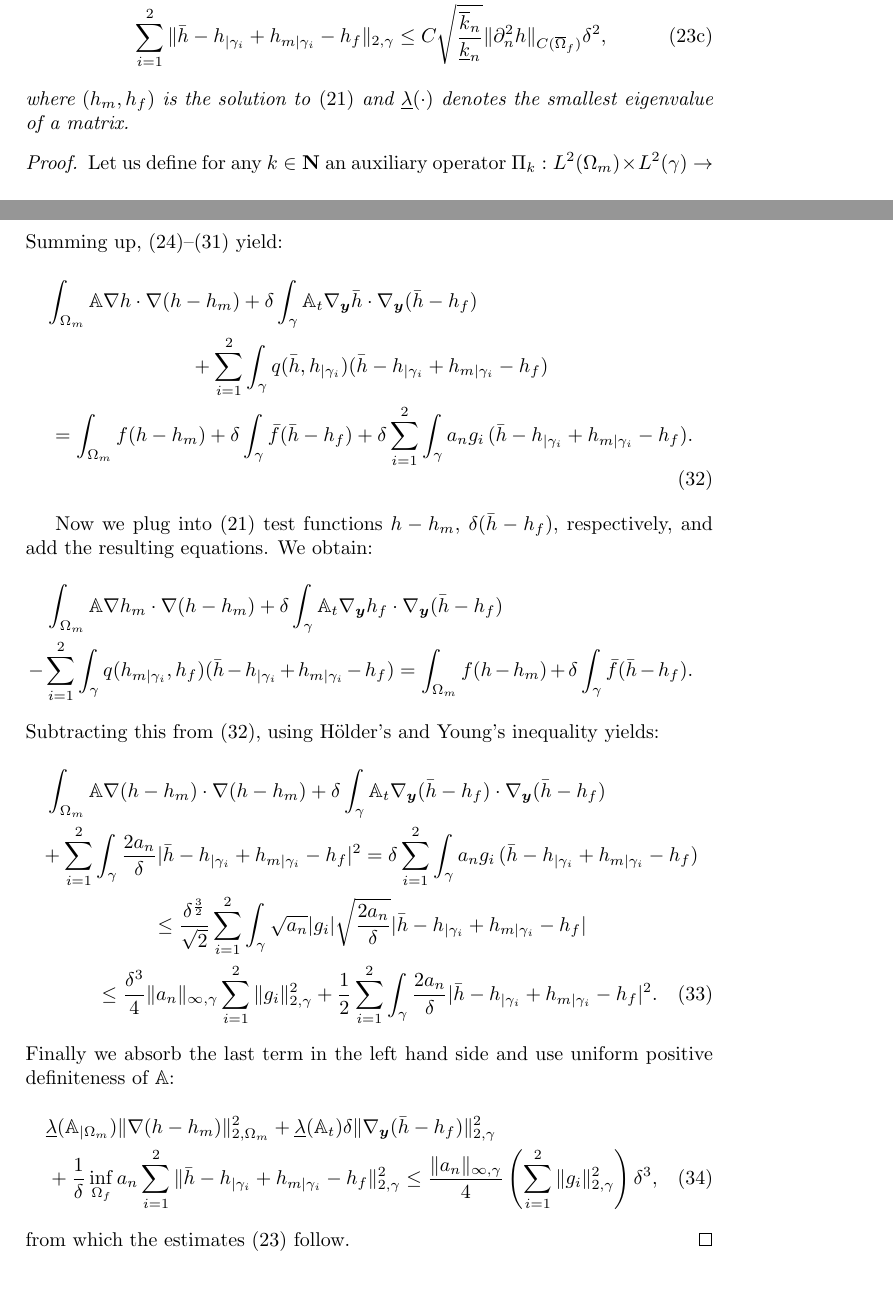
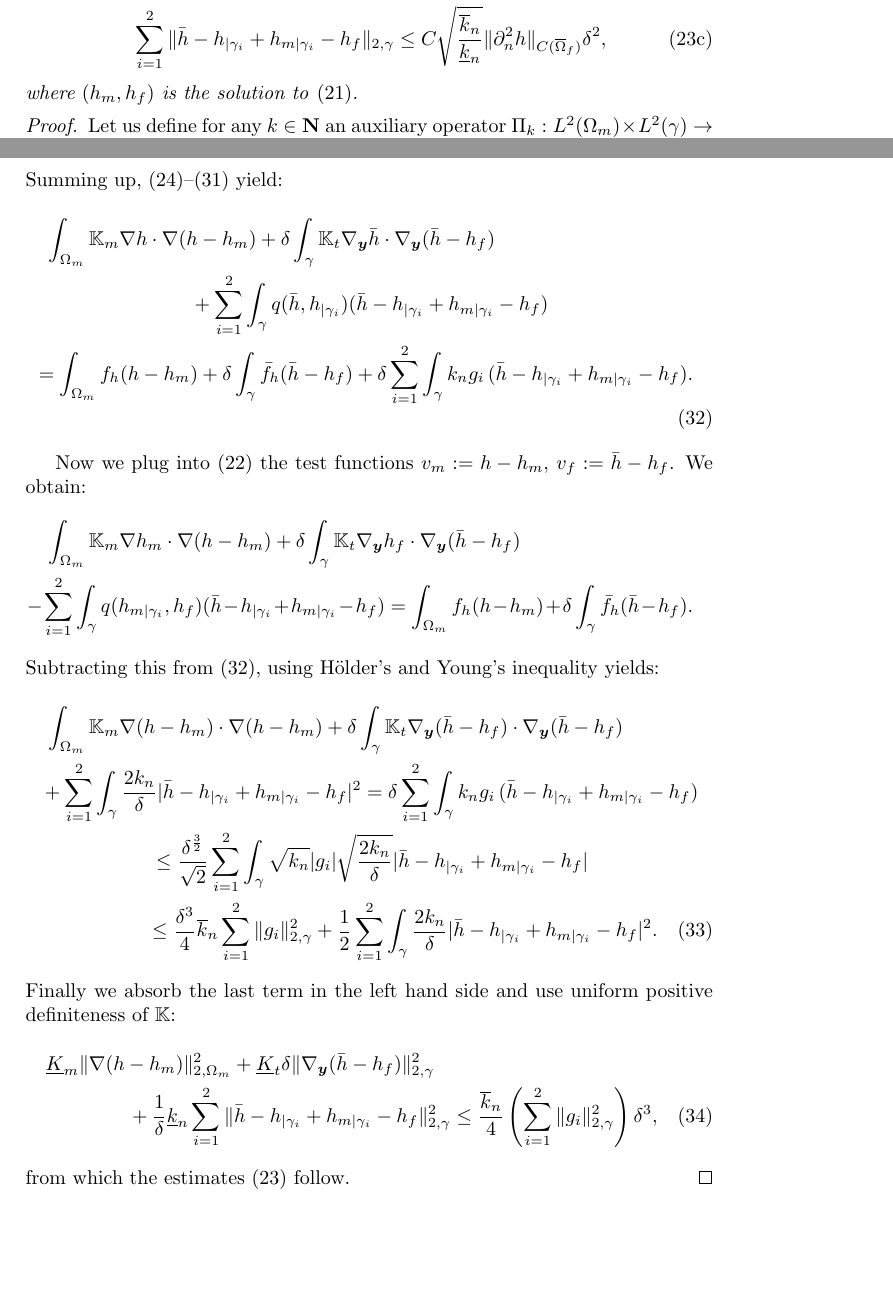
Before and after one commit to jbrezmorf/paper_semidiscrete, a LaTeX document (semidiscrete_fracture.tex): two parts of pages 6 and 8 of 10, joined at a grey line, cut so that both start at the same text, the shorter picture padded with empty space. Compiled offline with pdfLaTeX.

Commit message:
A few corrections to a priori estimate of transport equation.

```diff
--- a/semidiscrete_fracture.tex
+++ b/semidiscrete_fracture.tex
@@ -403,7 +404,7 @@ Then there is a constant $C:=C(\Omega,\gamma)>0$ independent of $\delta$, $\tn K
 &\sum_{i=1}^2\norm{\bar h-h_{|\gamma_i}+h_{m|\gamma_i}-h_f}_{2,\gamma} \le C\sqrt{\frac{\overline k_n}{\underline k_n}}\norm{\partial_n^2 h}_{C(\overline\Omega_f)}\delta^2,
 \end{align}
 \end{subequations}
-where $(h_m,h_f)$ is the solution to \eqref{eq:weak_asym} and $\underline\lambda(\cdot)$ denotes the smallest eigenvalue of a matrix.
+where $(h_m,h_f)$ is the solution to \eqref{eq:weak_asym}.
 \end{theorem}
 
 
@@ -456,37 +458,37 @@ i.e. there exist functions $g_i:=\partial^2_n h(\xi(\cdot))\in L^\infty(\gamma)$
 Summing up, \eqref{eq:global_vk}--\eqref{eq:taylor_for_du} yield:
 \begin{multline}
 \label{eq:sum_global_vk_limit}
-\int_{\Omega_m}\tn A\nabla h\cdot\nabla(h-h_m)
-+\delta\int_\gamma\tn A_t\nabla_\yy\bar h\cdot\nabla_\yy(\bar h-h_f)\\
+\int_{\Omega_m}\tn K_m\nabla h\cdot\nabla(h-h_m)
++\delta\int_\gamma\tn K_t\nabla_\yy\bar h\cdot\nabla_\yy(\bar h-h_f)\\
 + \sum_{i=1}^2\int_\gamma q(\bar h,h_{|\gamma_i}) (\bar h - h_{|\gamma_i} + h_{m|\gamma_i} - h_f)\\
-= \int_{\Omega_m} f (h-h_m)
-+ \delta\int_{\gamma} \bar f (\bar h-h_f)
-+ \delta\sum_{i=1}^2\int_\gamma a_n g_i\, (\bar h - h_{|\gamma_i} + h_{m|\gamma_i} - h_f).
+= \int_{\Omega_m} f_h (h-h_m)
++ \delta\int_{\gamma} \bar f_h (\bar h-h_f)
++ \delta\sum_{i=1}^2\int_\gamma k_n g_i\, (\bar h - h_{|\gamma_i} + h_{m|\gamma_i} - h_f).
 \end{multline}
 
-Now we plug into \eqref{eq:weak_asym} test functions $h-h_m$, $\delta(\bar h-h_f)$, respectively, and add the resulting equations.
+Now we plug into \eqref{eq:weak_darcy_short} the test functions $v_m:=h-h_m$, $v_f:=\bar h-h_f$.
 We obtain:
 \begin{multline*}
-\int_{\Omega_m}\tn A\nabla h_m\cdot\nabla(h-h_m) + \delta\int_\gamma\tn A_t\nabla_\yy h_f\cdot\nabla_\yy(\bar h-h_f)\\
+\int_{\Omega_m}\tn K_m\nabla h_m\cdot\nabla(h-h_m) + \delta\int_\gamma\tn K_t\nabla_\yy h_f\cdot\nabla_\yy(\bar h-h_f)\\
 - \sum_{i=1}^2\int_\gamma q(h_{m|\gamma_i},h_f)(\bar h - h_{|\gamma_i}+h_{m|\gamma_i} - h_f)
-= \int_{\Omega_m} f(h-h_m)
-+ \delta\int_\gamma\bar f(\bar h-h_f).
+= \int_{\Omega_m} f_h(h-h_m)
++ \delta\int_\gamma\bar f_h(\bar h-h_f).
 \end{multline*}
 Subtracting this from \eqref{eq:sum_global_vk_limit}, using H\"older's and Young's inequality yields:
 \begin{multline}
-\int_{\Omega_m}\tn A\nabla (h-h_m)\cdot\nabla(h-h_m)
-+\delta\int_\gamma\tn A_t\nabla_\yy(\bar h-h_f)\cdot\nabla_\yy(\bar h-h_f)\\
-+ \sum_{i=1}^2\int_\gamma \frac{2a_n}\delta |\bar h - h_{|\gamma_i} + h_{m|\gamma_i} - h_f|^2
-= \delta\sum_{i=1}^2\int_\gamma a_n g_i\, (\bar h - h_{|\gamma_i} + h_{m|\gamma_i} - h_f)\\
-\le \frac{\delta^{\frac32}}{\sqrt2}\sum_{i=1}^2\int_\gamma \sqrt{a_n}|g_i|\sqrt{\frac{2a_n}\delta}|\bar h - h_{|\gamma_i} + h_{m|\gamma_i} - h_f|\\
-\le \frac{\delta^3}4\norm{a_n}_{\infty,\gamma}\sum_{i=1}^2\norm{g_i}_{2,\gamma}^2 + \frac12\sum_{i=1}^2\int_\gamma \frac{2a_n}\delta |\bar h - h_{|\gamma_i} + h_{m|\gamma_i} - h_f|^2.
+\int_{\Omega_m}\tn K_m\nabla (h-h_m)\cdot\nabla(h-h_m)
++\delta\int_\gamma\tn K_t\nabla_\yy(\bar h-h_f)\cdot\nabla_\yy(\bar h-h_f)\\
++ \sum_{i=1}^2\int_\gamma \frac{2k_n}\delta |\bar h - h_{|\gamma_i} + h_{m|\gamma_i} - h_f|^2
+= \delta\sum_{i=1}^2\int_\gamma k_n g_i\, (\bar h - h_{|\gamma_i} + h_{m|\gamma_i} - h_f)\\
+\le \frac{\delta^{\frac32}}{\sqrt2}\sum_{i=1}^2\int_\gamma \sqrt{k_n}|g_i|\sqrt{\frac{2k_n}\delta}|\bar h - h_{|\gamma_i} + h_{m|\gamma_i} - h_f|\\
+\le \frac{\delta^3}4\overline k_n\sum_{i=1}^2\norm{g_i}_{2,\gamma}^2 + \frac12\sum_{i=1}^2\int_\gamma \frac{2k_n}\delta |\bar h - h_{|\gamma_i} + h_{m|\gamma_i} - h_f|^2.
 \end{multline}
-Finally we absorb the last term in the left hand side and use uniform positive definiteness of $\tn A$:
+Finally we absorb the last term in the left hand side and use uniform positive definiteness of $\tn K$:
 \begin{multline}
-\underline\lambda(\tn A_{|\Omega_m})\norm{\nabla (h-h_m)}_{2,\Omega_m}^2
-+\underline\lambda(\tn A_t)\delta\norm{\nabla_\yy(\bar h-h_f)}_{2,\gamma}^2\\
-+ \frac1\delta\inf_{\Omega_f}a_n\sum_{i=1}^2\norm{\bar h - h_{|\gamma_i} + h_{m|\gamma_i} - h_f}_{2,\gamma}^2
-\le \frac{\norm{a_n}_{\infty,\gamma}}4\left(\sum_{i=1}^2\norm{g_i}_{2,\gamma}^2\right)\delta^3,
+\underline K_m\norm{\nabla (h-h_m)}_{2,\Omega_m}^2
++\underline K_t\delta\norm{\nabla_\yy(\bar h-h_f)}_{2,\gamma}^2\\
++ \frac1\delta\underline k_n\sum_{i=1}^2\norm{\bar h - h_{|\gamma_i} + h_{m|\gamma_i} - h_f}_{2,\gamma}^2
+\le \frac{\overline k_n}4\left(\sum_{i=1}^2\norm{g_i}_{2,\gamma}^2\right)\delta^3,
 \end{multline}
 from which the estimates \eqref{eq:error_estimates_delta} follow.
 \end{proof}
```
Also changed, not shown: semidiscrete_fracture.tex (44 more changed lines).
